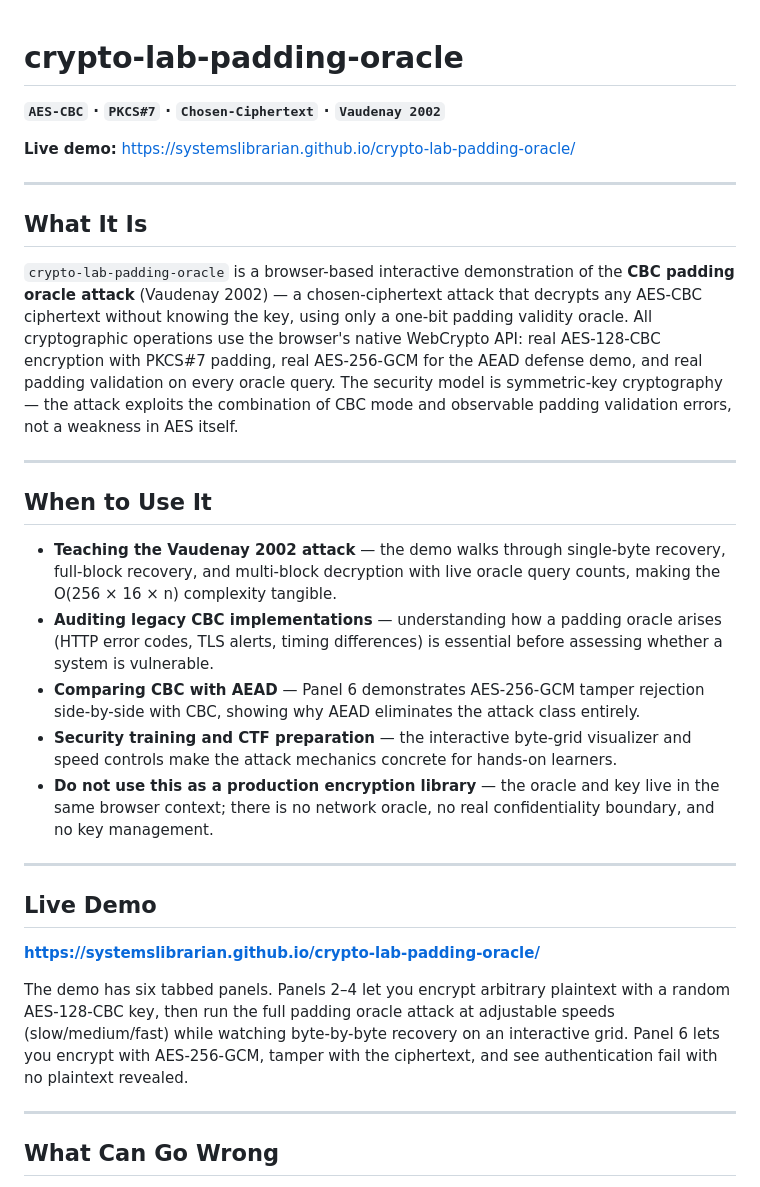
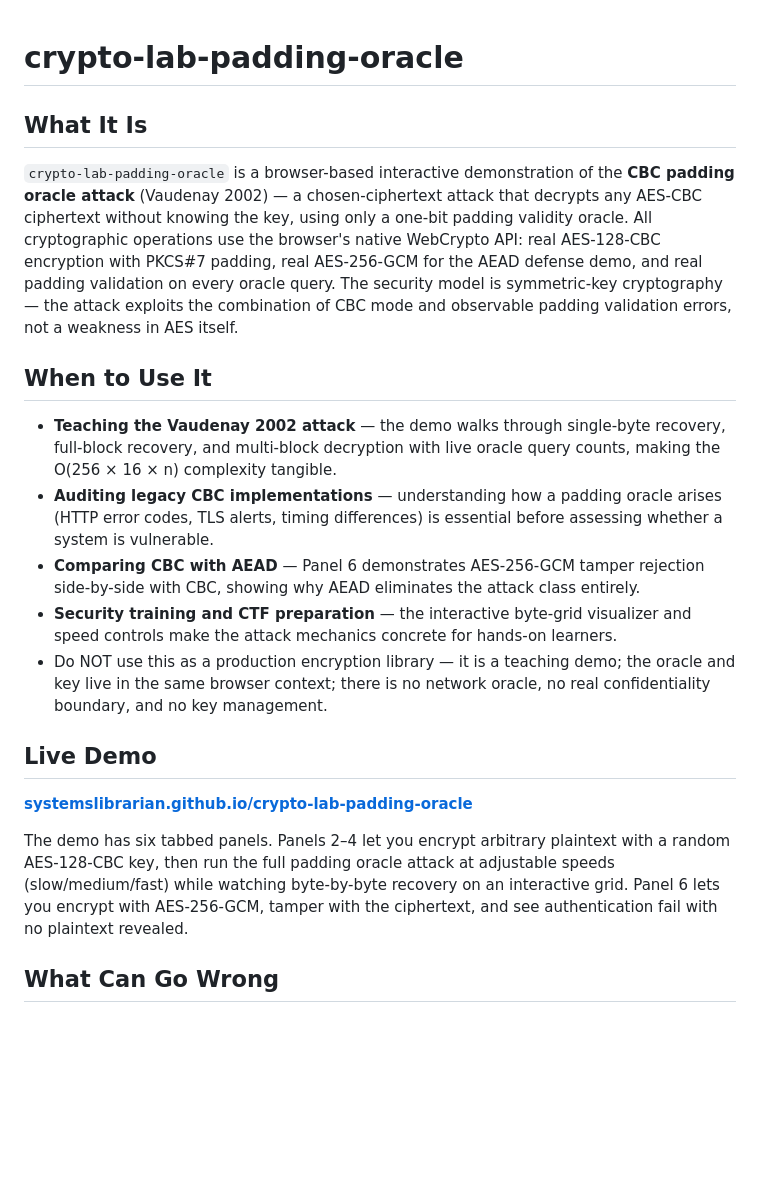
Before and after one commit to systemslibrarian/crypto-lab-padding-oracle, a Markdown page: README.md, the part around one of its changes. Drawn GitHub-style; blank space fills up the shorter version.

```diff
--- a/README.md
+++ b/README.md
@@ -1,16 +1,8 @@
 # crypto-lab-padding-oracle
-
-**`AES-CBC` · `PKCS#7` · `Chosen-Ciphertext` · `Vaudenay 2002`**
-
-**Live demo:** [https://systemslibrarian.github.io/crypto-lab-padding-oracle/](https://systemslibrarian.github.io/crypto-lab-padding-oracle/)
-
----
 
 ## What It Is
 
 `crypto-lab-padding-oracle` is a browser-based interactive demonstration of the **CBC padding oracle attack** (Vaudenay 2002) — a chosen-ciphertext attack that decrypts any AES-CBC ciphertext without knowing the key, using only a one-bit padding validity oracle. All cryptographic operations use the browser's native WebCrypto API: real AES-128-CBC encryption with PKCS#7 padding, real AES-256-GCM for the AEAD defense demo, and real padding validation on every oracle query. The security model is symmetric-key cryptography — the attack exploits the combination of CBC mode and observable padding validation errors, not a weakness in AES itself.
-
----
 
 ## When to Use It
 
@@ -18,17 +10,13 @@
 - **Auditing legacy CBC implementations** — understanding how a padding oracle arises (HTTP error codes, TLS alerts, timing differences) is essential before assessing whether a system is vulnerable.
 - **Comparing CBC with AEAD** — Panel 6 demonstrates AES-256-GCM tamper rejection side-by-side with CBC, showing why AEAD eliminates the attack class entirely.
 - **Security training and CTF preparation** — the interactive byte-grid visualizer and speed controls make the attack mechanics concrete for hands-on learners.
-- **Do not use this as a production encryption library** — the oracle and key live in the same browser context; there is no network oracle, no real confidentiality boundary, and no key management.
-
----
+- Do NOT use this as a production encryption library — it is a teaching demo; the oracle and key live in the same browser context; there is no network oracle, no real confidentiality boundary, and no key management.
 
 ## Live Demo
 
-**[https://systemslibrarian.github.io/crypto-lab-padding-oracle/](https://systemslibrarian.github.io/crypto-lab-padding-oracle/)**
+**[systemslibrarian.github.io/crypto-lab-padding-oracle](https://systemslibrarian.github.io/crypto-lab-padding-oracle/)**
 
 The demo has six tabbed panels. Panels 2–4 let you encrypt arbitrary plaintext with a random AES-128-CBC key, then run the full padding oracle attack at adjustable speeds (slow/medium/fast) while watching byte-by-byte recovery on an interactive grid. Panel 6 lets you encrypt with AES-256-GCM, tamper with the ciphertext, and see authentication fail with no plaintext revealed.
-
----
 
 ## What Can Go Wrong
 
```
Also changed, not shown: other parts of README.md (+15 -13 lines).
